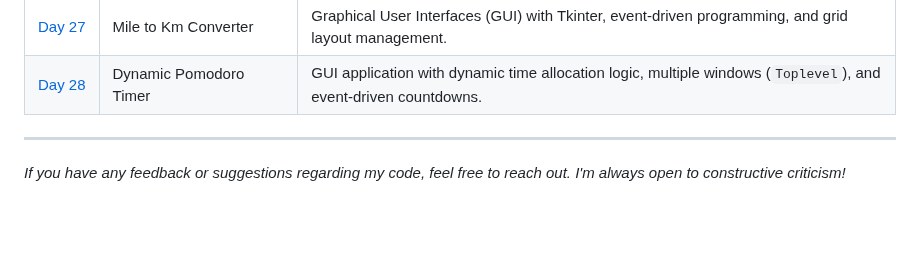
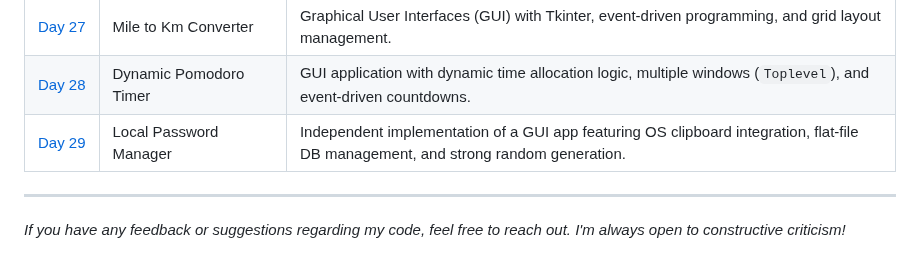
Before and after one commit to BelialThePhrog/100-days-of-code-python, a Markdown page: README.md, the part around the change. Drawn GitHub-style; blank space fills up the shorter version.

Commit message:
Add Day 29 project details to README

```diff
--- a/README.md
+++ b/README.md
@@ -59,6 +59,7 @@ Here I keep track of my daily projects and what I've learned.
 | [Day&nbsp;26](./Day_26_NATO_Alphabet) | NATO Phonetic Alphabet | Python List & Dictionary Comprehensions, Pandas data parsing, and phonetic code mapping. |
 | [Day&nbsp;27](./Day_27_MileToKm) | Mile to Km Converter | Graphical User Interfaces (GUI) with Tkinter, event-driven programming, and grid layout management. |
 | [Day&nbsp;28](./Day_28_Pomodoro) | Dynamic Pomodoro Timer | GUI application with dynamic time allocation logic, multiple windows (`Toplevel`), and event-driven countdowns. |
+| [Day&nbsp;29](./Day_29_Password_Manager) | Local Password Manager | Independent implementation of a GUI app featuring OS clipboard integration, flat-file DB management, and strong random generation. |
 
 ---
 *If you have any feedback or suggestions regarding my code, feel free to reach out. I'm always open to constructive criticism!*
```
